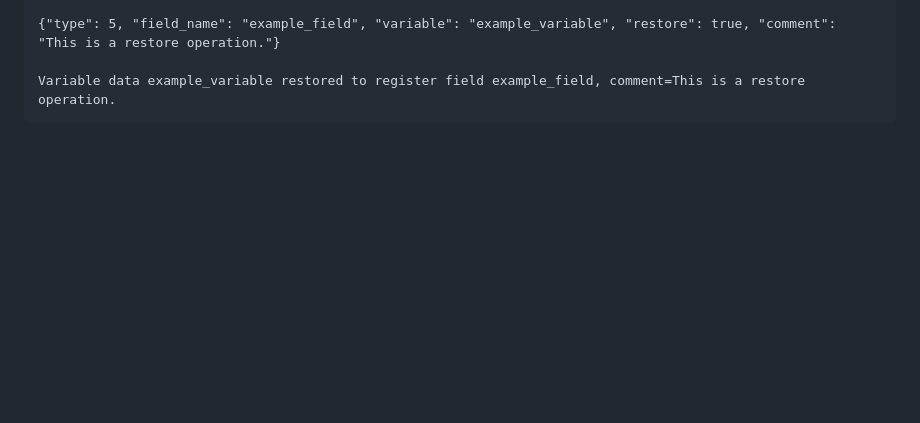
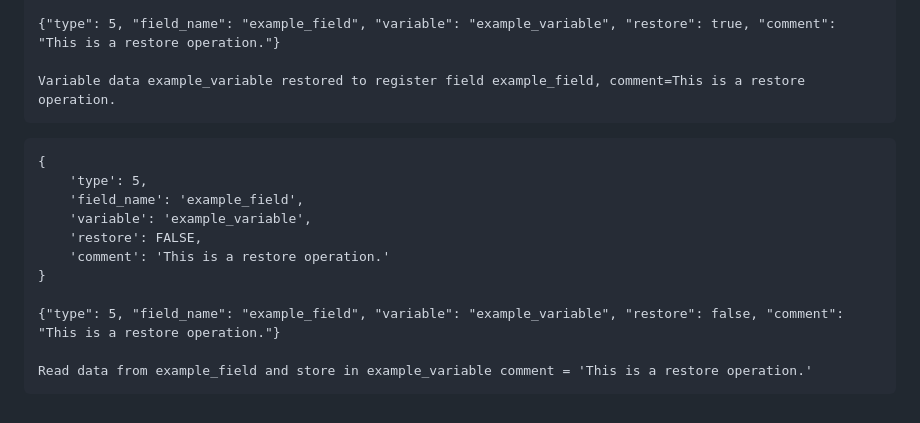
Before and after one commit to HarishKumarSedu/dfttools, a Markdown page: doc/language/ReadStore Operations.md, the part around the change. Rendered like a GitHub page; blank space fills up the shorter version.

````diff
--- a/doc/language/ReadStore Operations.md
+++ b/doc/language/ReadStore Operations.md
@@ -80,3 +80,17 @@ print(operation)
 
 Variable data example_variable restored to register field example_field, comment=This is a restore operation.
 ```
+
+```plaintext
+{
+    'type': 5,
+    'field_name': 'example_field',
+    'variable': 'example_variable',
+    'restore': FALSE,
+    'comment': 'This is a restore operation.'
+}
+
+{"type": 5, "field_name": "example_field", "variable": "example_variable", "restore": false, "comment": "This is a restore operation."}
+
+Read data from example_field and store in example_variable comment = 'This is a restore operation.'
+```
````
